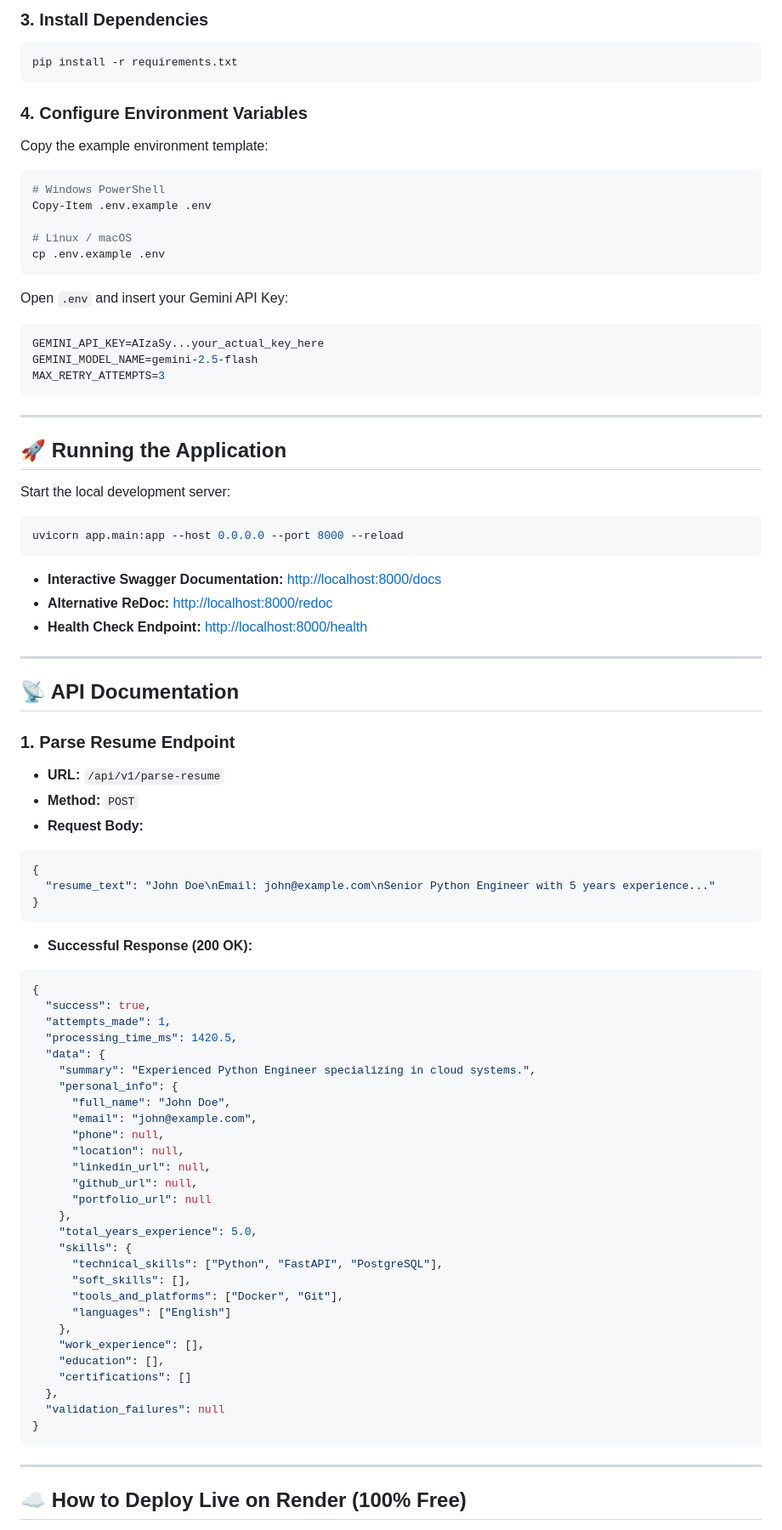
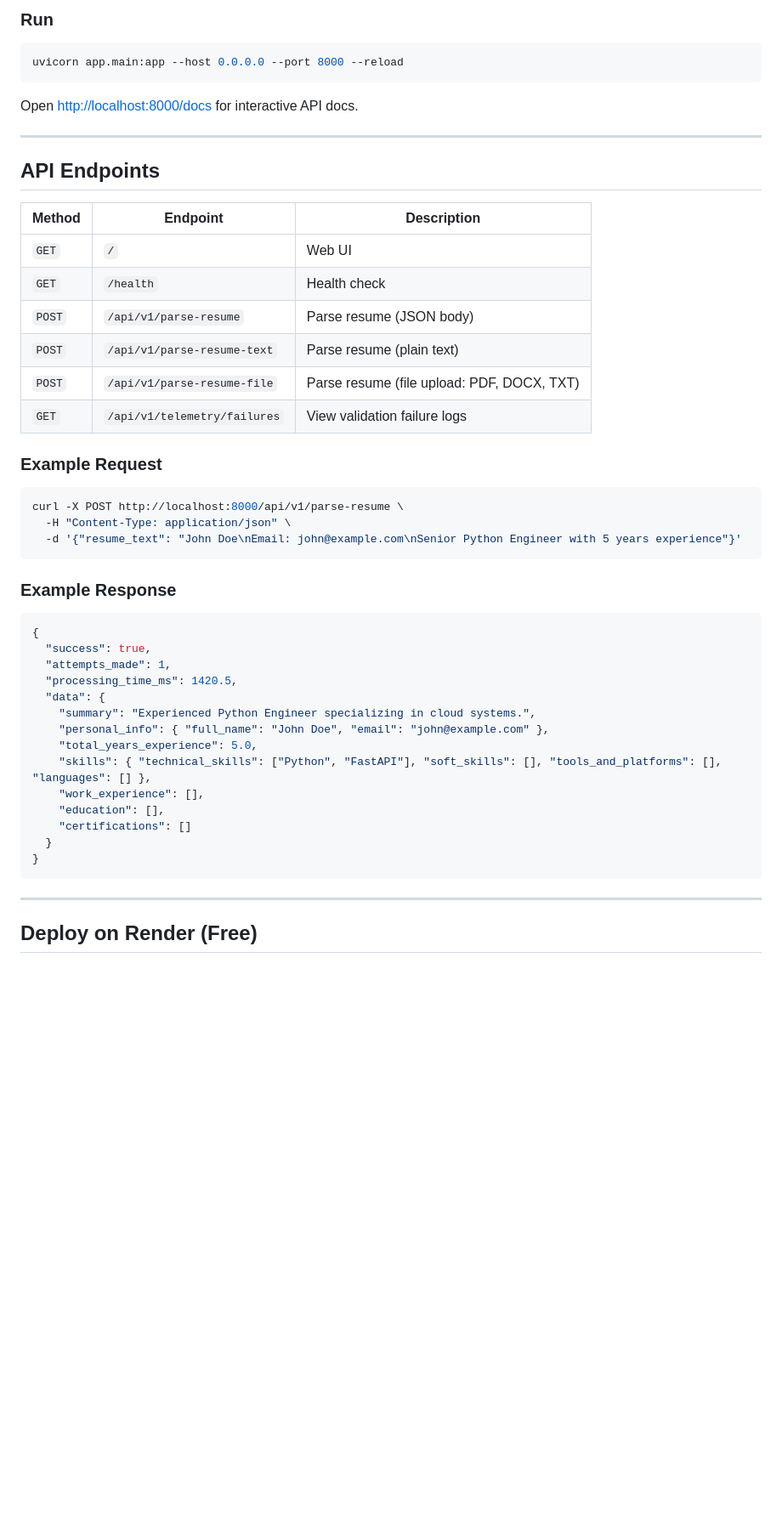
Before and after one commit to MawraMusawar/Document-Parse, a Markdown page: README.md, the part around one of its changes. Shown at 85% size. Rendered like a GitHub page; blank space fills up the shorter version.

Commit message:
docs: update README with streamlined documentation and new file upload features

````diff
--- a/README.md
+++ b/README.md
@@ -147,54 +111,36 @@ source venv/bin/activate
 ```
 
-### 3. Install Dependencies
-```bash
-pip install -r requirements.txt
-```
+### Run
 
-### 4. Configure Environment Variables
-Copy the example environment template:
-```bash
-# Windows PowerShell
-Copy-Item .env.example .env
-
-# Linux / macOS
-cp .env.example .env
-```
-Open `.env` and insert your Gemini API Key:
-```ini
-GEMINI_API_KEY=AIzaSy...your_actual_key_here
-GEMINI_MODEL_NAME=gemini-2.5-flash
-MAX_RETRY_ATTEMPTS=3
-```
-
----
-
-## 🚀 Running the Application
-
-Start the local development server:
 ```bash
 uvicorn app.main:app --host 0.0.0.0 --port 8000 --reload
 ```
 
-- **Interactive Swagger Documentation:** [http://localhost:8000/docs](http://localhost:8000/docs)
-- **Alternative ReDoc:** [http://localhost:8000/redoc](http://localhost:8000/redoc)
-- **Health Check Endpoint:** [http://localhost:8000/health](http://localhost:8000/health)
+Open [http://localhost:8000/docs](http://localhost:8000/docs) for interactive API docs.
 
 ---
 
-## 📡 API Documentation
+## API Endpoints
 
-### 1. Parse Resume Endpoint
-- **URL:** `/api/v1/parse-resume`
-- **Method:** `POST`
-- **Request Body:**
-```json
-{
-  "resume_text": "John Doe\nEmail: john@example.com\nSenior Python Engineer with 5 years experience..."
-}
+| Method | Endpoint | Description |
+|--------|----------|-------------|
+| `GET` | `/` | Web UI |
+| `GET` | `/health` | Health check |
+| `POST` | `/api/v1/parse-resume` | Parse resume (JSON body) |
+| `POST` | `/api/v1/parse-resume-text` | Parse resume (plain text) |
+| `POST` | `/api/v1/parse-resume-file` | Parse resume (file upload: PDF, DOCX, TXT) |
+| `GET` | `/api/v1/telemetry/failures` | View validation failure logs |
+
+### Example Request
+
+```bash
+curl -X POST http://localhost:8000/api/v1/parse-resume \
+  -H "Content-Type: application/json" \
+  -d '{"resume_text": "John Doe\nEmail: john@example.com\nSenior Python Engineer with 5 years experience"}'
 ```
 
-- **Successful Response (200 OK):**
+### Example Response
+
 ```json
 {
   "success": true,
@@ -202,31 +148,17 @@ uvicorn app.main:app --host 0.0.0.0 --port 8000 --reload
   "processing_time_ms": 1420.5,
   "data": {
     "summary": "Experienced Python Engineer specializing in cloud systems.",
-    "personal_info": {
-      "full_name": "John Doe",
-      "email": "john@example.com",
-      "phone": null,
-      "location": null,
-      "linkedin_url": null,
-      "github_url": null,
-      "portfolio_url": null
-    },
+    "personal_info": { "full_name": "John Doe", "email": "john@example.com" },
     "total_years_experience": 5.0,
-    "skills": {
-      "technical_skills": ["Python", "FastAPI", "PostgreSQL"],
-      "soft_skills": [],
-      "tools_and_platforms": ["Docker", "Git"],
-      "languages": ["English"]
-    },
+    "skills": { "technical_skills": ["Python", "FastAPI"], "soft_skills": [], "tools_and_platforms": [], "languages": [] },
     "work_experience": [],
     "education": [],
     "certifications": []
-  },
-  "validation_failures": null
+  }
 }
 ```
 
 ---
 
-## ☁️ How to Deploy Live on Render (100% Free)
+## Deploy on Render (Free)
 
````
Also changed, not shown: other parts of README.md (+71 -165 lines).
